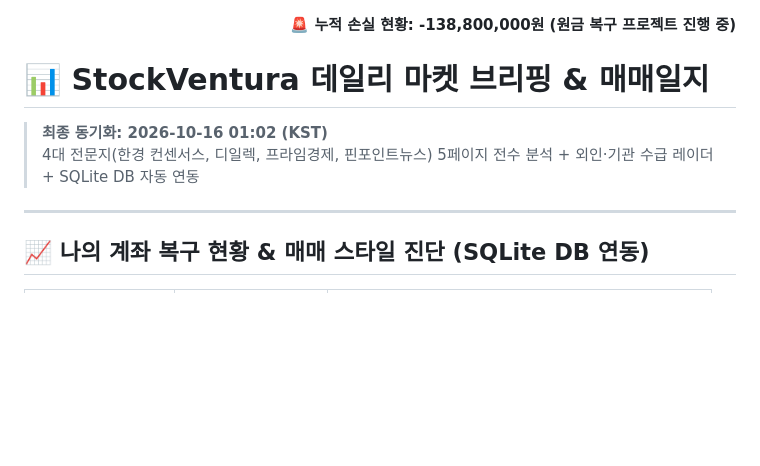
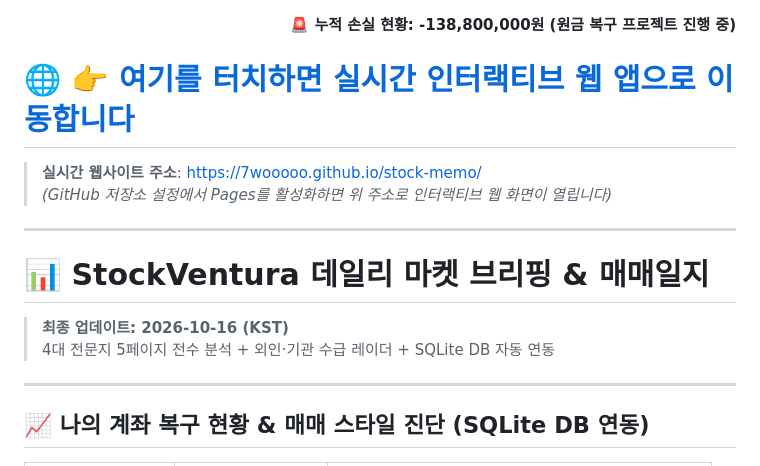
Before and after one commit to 7wooooo/stock-memo, a Markdown page: README.md, the part around the change. Drawn GitHub-style; blank space fills up the shorter version.

Commit message:
docs: GitHub Pages 실시간 웹 대시보드 바로가기 링크 추가

```diff
--- a/README.md
+++ b/README.md
@@ -2,10 +2,16 @@
   <strong>🚨 누적 손실 현황: <span style="color:#ef4444; font-size:1.15em;">-138,800,000원</span> (원금 복구 프로젝트 진행 중)</strong>
 </div>
 
+# 🌐 [👉 여기를 터치하면 실시간 인터랙티브 웹 앱으로 이동합니다](https://7wooooo.github.io/stock-memo/)
+> **실시간 웹사이트 주소**: [https://7wooooo.github.io/stock-memo/](https://7wooooo.github.io/stock-memo/)
+> *(GitHub 저장소 설정에서 Pages를 활성화하면 위 주소로 인터랙티브 웹 화면이 열립니다)*
+
+---
+
 # 📊 StockVentura 데일리 마켓 브리핑 & 매매일지
 
-> **최종 동기화: 2026-10-16 01:02 (KST)**
-> 4대 전문지(한경 컨센서스, 디일렉, 프라임경제, 핀포인트뉴스) 5페이지 전수 분석 + 외인·기관 수급 레이더 + SQLite DB 자동 연동
+> **최종 업데이트: 2026-10-16 (KST)**
+> 4대 전문지 5페이지 전수 분석 + 외인·기관 수급 레이더 + SQLite DB 자동 연동
 
 ---
 
```
